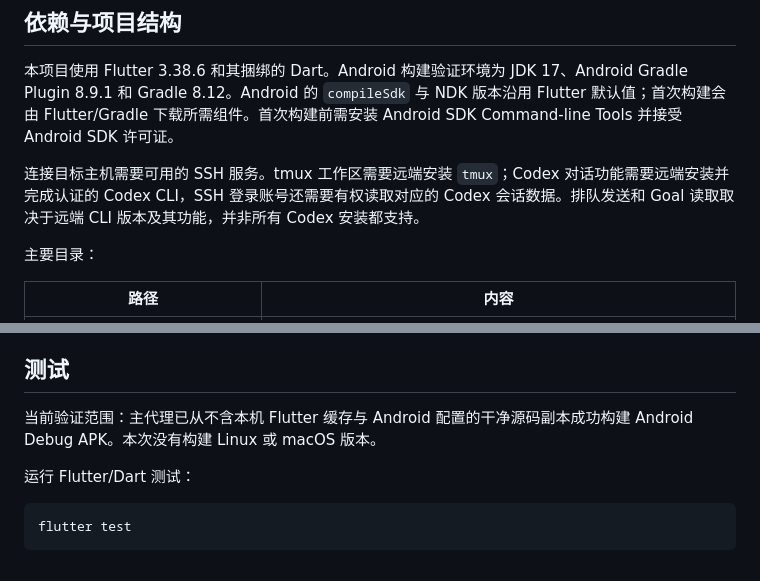
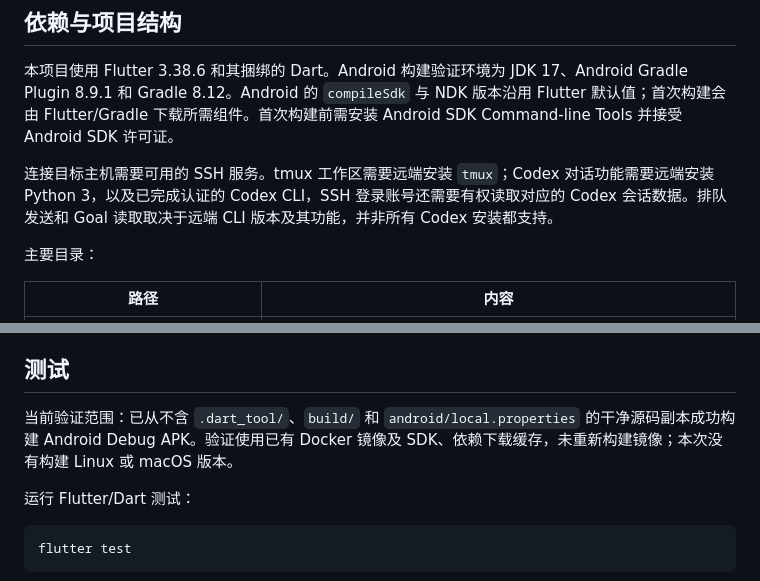
Before and after one commit to xuhan-rgb/ssh-tool-app, a Markdown page: README.md, 2 parts joined by grey strips. Drawn GitHub-style.

Commit message:
docs: clarify remote prerequisites and build verification

```diff
--- a/README.md
+++ b/README.md
@@ -15,7 +15,7 @@
 
 本项目使用 Flutter 3.38.6 和其捆绑的 Dart。Android 构建验证环境为 JDK 17、Android Gradle Plugin 8.9.1 和 Gradle 8.12。Android 的 `compileSdk` 与 NDK 版本沿用 Flutter 默认值；首次构建会由 Flutter/Gradle 下载所需组件。首次构建前需安装 Android SDK Command-line Tools 并接受 Android SDK 许可证。
 
-连接目标主机需要可用的 SSH 服务。tmux 工作区需要远端安装 `tmux`；Codex 对话功能需要远端安装并完成认证的 Codex CLI，SSH 登录账号还需要有权读取对应的 Codex 会话数据。排队发送和 Goal 读取取决于远端 CLI 版本及其功能，并非所有 Codex 安装都支持。
+连接目标主机需要可用的 SSH 服务。tmux 工作区需要远端安装 `tmux`；Codex 对话功能需要远端安装 Python 3，以及已完成认证的 Codex CLI，SSH 登录账号还需要有权读取对应的 Codex 会话数据。排队发送和 Goal 读取取决于远端 CLI 版本及其功能，并非所有 Codex 安装都支持。
 
 主要目录：
 
@@ -170,7 +170,7 @@ bash scripts/build_dmg_macos.sh
 
 ## 测试
 
-当前验证范围：主代理已从不含本机 Flutter 缓存与 Android 配置的干净源码副本成功构建 Android Debug APK。本次没有构建 Linux 或 macOS 版本。
+当前验证范围：已从不含 `.dart_tool/`、`build/` 和 `android/local.properties` 的干净源码副本成功构建 Android Debug APK。验证使用已有 Docker 镜像及 SDK、依赖下载缓存，未重新构建镜像；本次没有构建 Linux 或 macOS 版本。
 
 运行 Flutter/Dart 测试：
 
```
